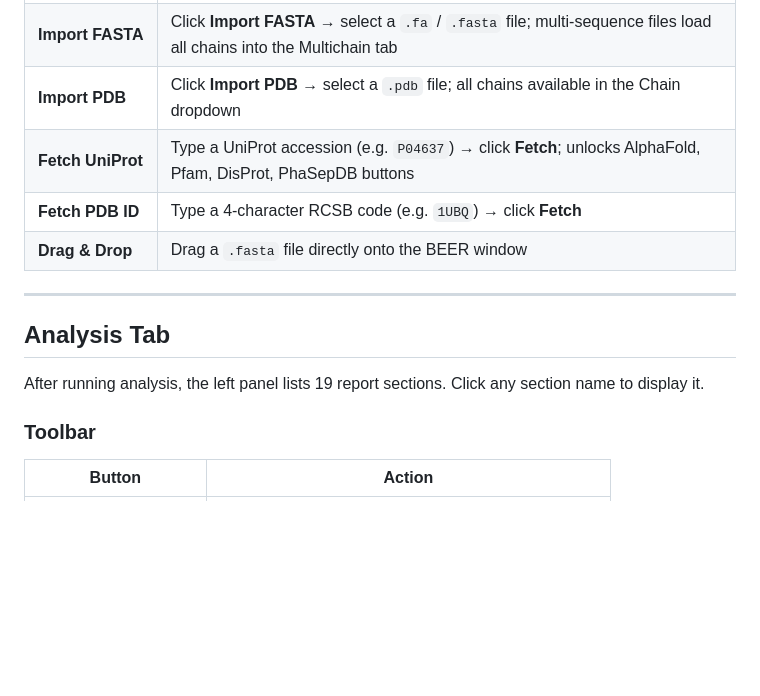
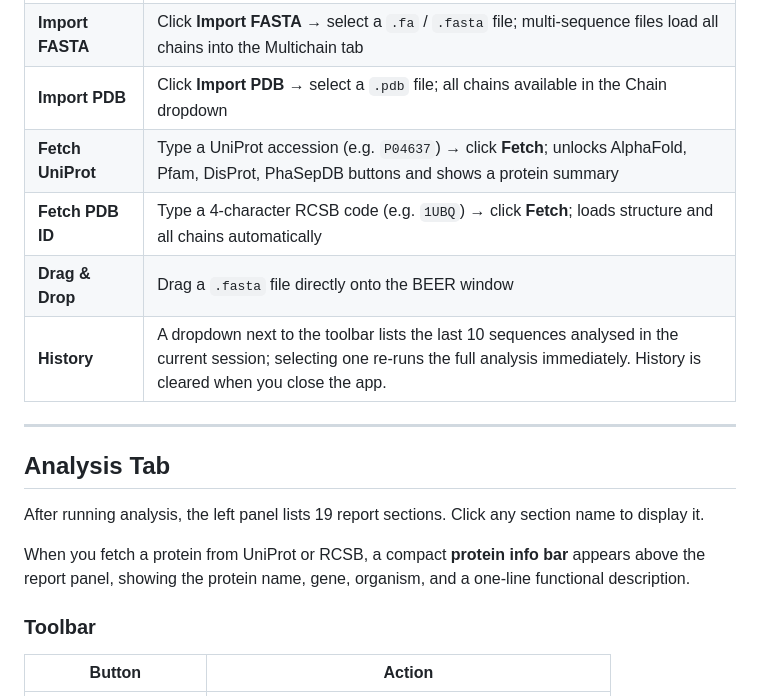
Before and after one commit to chemgame/BEER, a Markdown page: README.md, the part around one of its changes. Rendered like a GitHub page; blank space fills up the shorter version.

```diff
--- a/README.md
+++ b/README.md
@@ -81,15 +83,18 @@ Internet is only needed for external fetches (UniProt, AlphaFold, Pfam, ELM, Dis
 | **Paste sequence** | Type or paste a bare amino-acid string or FASTA block and click **Analyze** |
 | **Import FASTA** | Click **Import FASTA** → select a `.fa` / `.fasta` file; multi-sequence files load all chains into the Multichain tab |
 | **Import PDB** | Click **Import PDB** → select a `.pdb` file; all chains available in the Chain dropdown |
-| **Fetch UniProt** | Type a UniProt accession (e.g. `P04637`) → click **Fetch**; unlocks AlphaFold, Pfam, DisProt, PhaSepDB buttons |
-| **Fetch PDB ID** | Type a 4-character RCSB code (e.g. `1UBQ`) → click **Fetch** |
+| **Fetch UniProt** | Type a UniProt accession (e.g. `P04637`) → click **Fetch**; unlocks AlphaFold, Pfam, DisProt, PhaSepDB buttons and shows a protein summary |
+| **Fetch PDB ID** | Type a 4-character RCSB code (e.g. `1UBQ`) → click **Fetch**; loads structure and all chains automatically |
 | **Drag & Drop** | Drag a `.fasta` file directly onto the BEER window |
+| **History** | A dropdown next to the toolbar lists the last 10 sequences analysed in the current session; selecting one re-runs the full analysis immediately. History is cleared when you close the app. |
 
 ---
 
 ## Analysis Tab
 
 After running analysis, the left panel lists 19 report sections. Click any section name to display it.
+
+When you fetch a protein from UniProt or RCSB, a compact **protein info bar** appears above the report panel, showing the protein name, gene, organism, and a one-line functional description.
 
 ### Toolbar
 
```
Also changed, not shown: other parts of README.md (+11 -9 lines).
